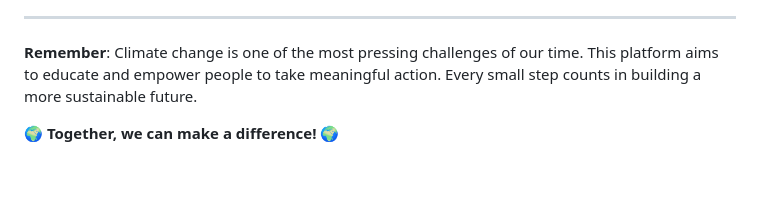
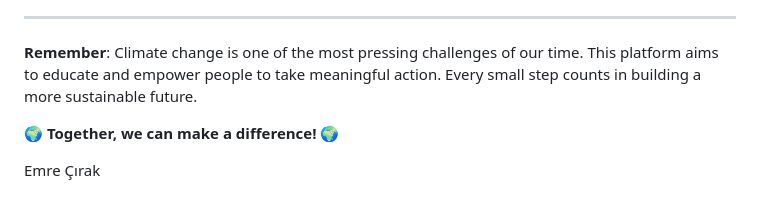
Before and after one commit to Dingil3535/mezuniyetEmre, a Markdown page: README.md, the part around the change. Drawn GitHub-style; blank space fills up the shorter version.

```diff
--- a/README.md
+++ b/README.md
@@ -190,3 +190,5 @@ If you have any questions or need help with the project, please:
 **Remember**: Climate change is one of the most pressing challenges of our time. This platform aims to educate and empower people to take meaningful action. Every small step counts in building a more sustainable future.
 
 🌍 **Together, we can make a difference!** 🌍
+
+Emre Çırak
```
